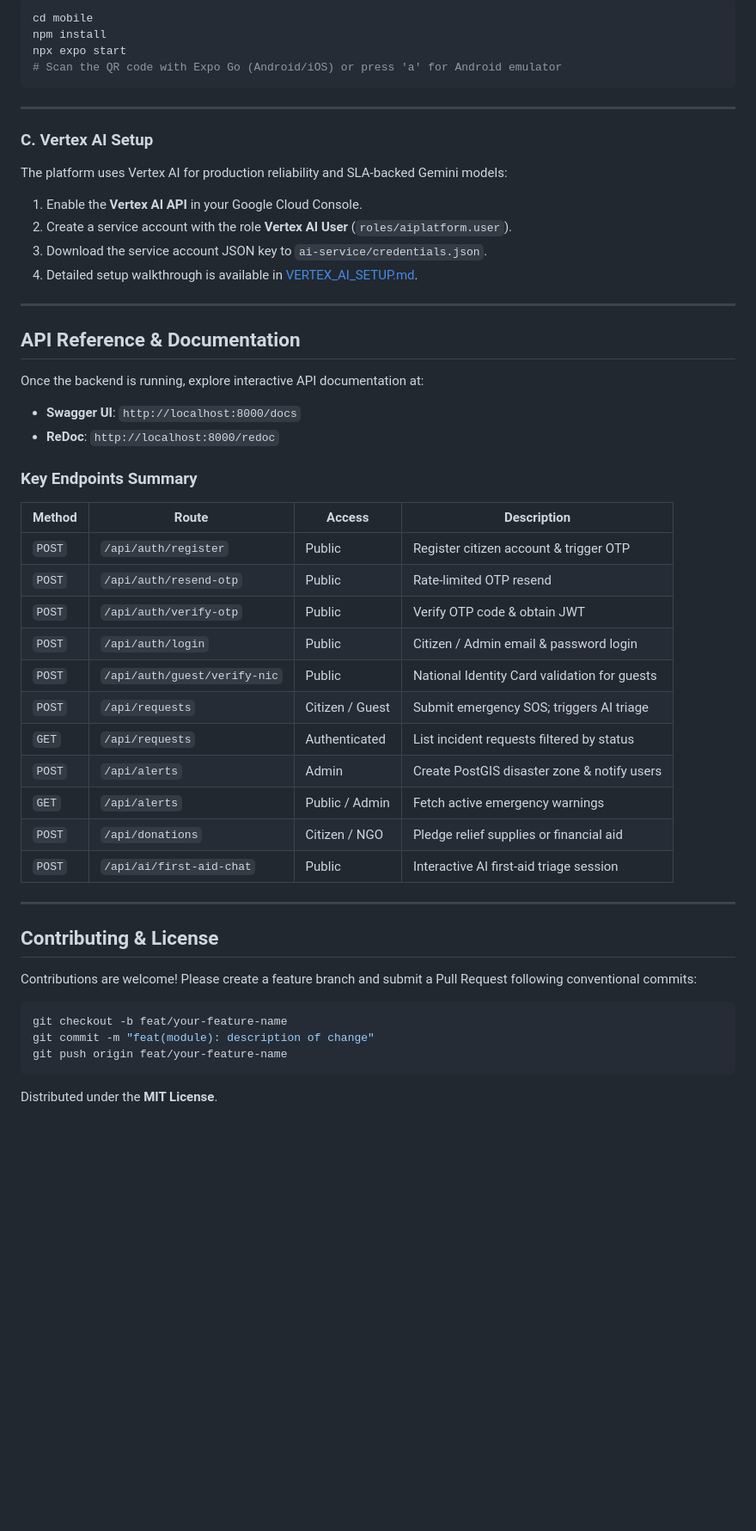
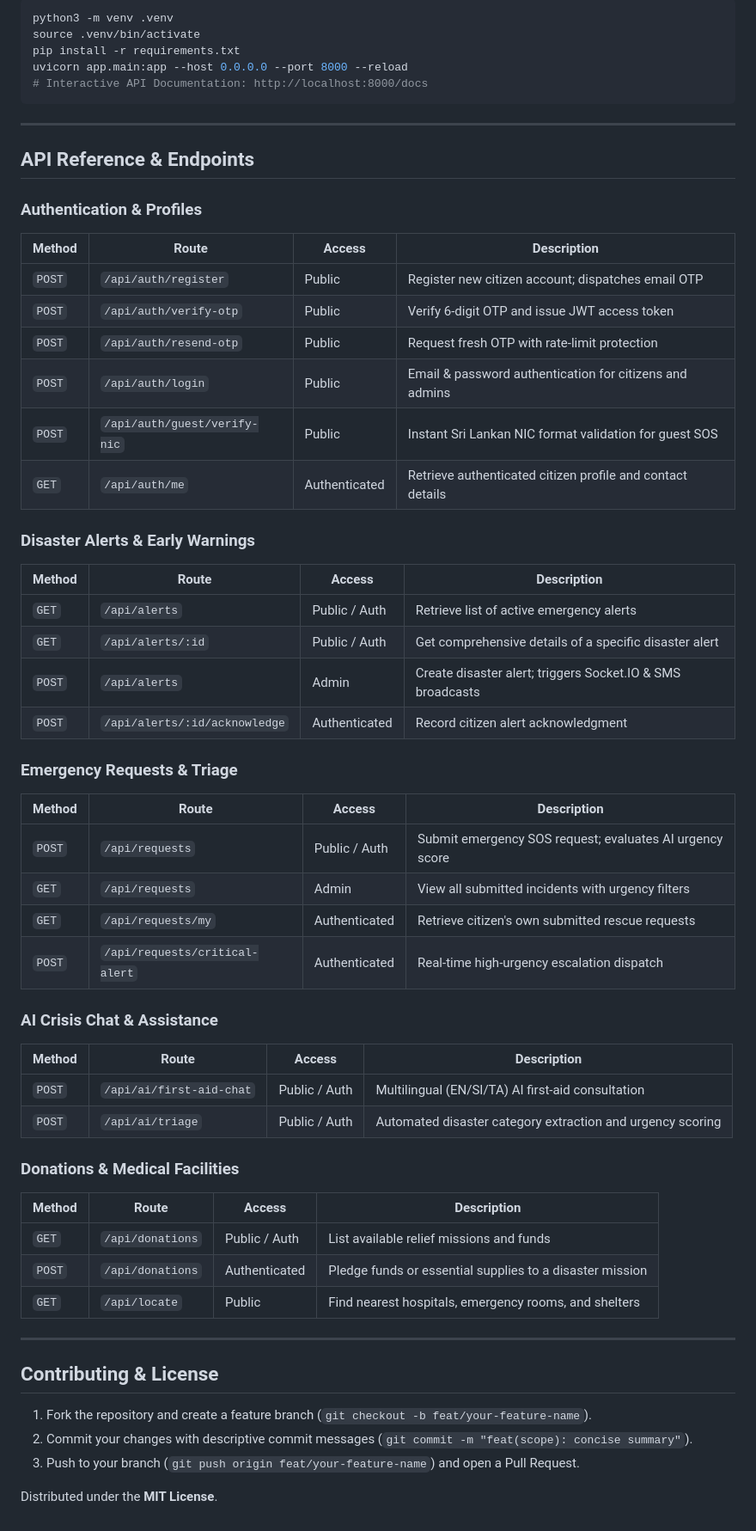
Before and after one commit to dinathsv/resqai-platform, a Markdown page: README.md, the part around one of its changes. Shown at 86% size. GitHub-like rendering; blank space fills up the shorter version.

````diff
--- a/README.md
+++ b/README.md
@@ -286,55 +253,60 @@ npm run dev
 ```bash
-cd mobile
-npm install
-npx expo start
-# Scan the QR code with Expo Go (Android/iOS) or press 'a' for Android emulator
+python3 -m venv .venv
+source .venv/bin/activate
+pip install -r requirements.txt
+uvicorn app.main:app --host 0.0.0.0 --port 8000 --reload
+# Interactive API Documentation: http://localhost:8000/docs
 ```
 
 ---
 
-### C. Vertex AI Setup
+## API Reference & Endpoints
 
-The platform uses Vertex AI for production reliability and SLA-backed Gemini models:
-
-1. Enable the **Vertex AI API** in your Google Cloud Console.
-2. Create a service account with the role **Vertex AI User** (`roles/aiplatform.user`).
-3. Download the service account JSON key to `ai-service/credentials.json`.
-4. Detailed setup walkthrough is available in [VERTEX_AI_SETUP.md](./VERTEX_AI_SETUP.md).
-
----
-
-## API Reference & Documentation
-
-Once the backend is running, explore interactive API documentation at:
-- **Swagger UI**: `http://localhost:8000/docs`
-- **ReDoc**: `http://localhost:8000/redoc`
-
-### Key Endpoints Summary
-
+### Authentication & Profiles
 | Method | Route | Access | Description |
 |---|---|---|---|
-| `POST` | `/api/auth/register` | Public | Register citizen account & trigger OTP |
-| `POST` | `/api/auth/resend-otp` | Public | Rate-limited OTP resend |
-| `POST` | `/api/auth/verify-otp` | Public | Verify OTP code & obtain JWT |
-| `POST` | `/api/auth/login` | Public | Citizen / Admin email & password login |
-| `POST` | `/api/auth/guest/verify-nic` | Public | National Identity Card validation for guests |
-| `POST` | `/api/requests` | Citizen / Guest | Submit emergency SOS; triggers AI triage |
-| `GET` | `/api/requests` | Authenticated | List incident requests filtered by status |
-| `POST` | `/api/alerts` | Admin | Create PostGIS disaster zone & notify users |
-| `GET` | `/api/alerts` | Public / Admin | Fetch active emergency warnings |
-| `POST` | `/api/donations` | Citizen / NGO | Pledge relief supplies or financial aid |
-| `POST` | `/api/ai/first-aid-chat` | Public | Interactive AI first-aid triage session |
+| `POST` | `/api/auth/register` | Public | Register new citizen account; dispatches email OTP |
+| `POST` | `/api/auth/verify-otp` | Public | Verify 6-digit OTP and issue JWT access token |
+| `POST` | `/api/auth/resend-otp` | Public | Request fresh OTP with rate-limit protection |
+| `POST` | `/api/auth/login` | Public | Email & password authentication for citizens and admins |
+| `POST` | `/api/auth/guest/verify-nic`| Public | Instant Sri Lankan NIC format validation for guest SOS |
+| `GET` | `/api/auth/me` | Authenticated | Retrieve authenticated citizen profile and contact details |
+
+### Disaster Alerts & Early Warnings
+| Method | Route | Access | Description |
+|---|---|---|---|
+| `GET` | `/api/alerts` | Public / Auth | Retrieve list of active emergency alerts |
+| `GET` | `/api/alerts/:id` | Public / Auth | Get comprehensive details of a specific disaster alert |
+| `POST` | `/api/alerts` | Admin | Create disaster alert; triggers Socket.IO & SMS broadcasts |
+| `POST` | `/api/alerts/:id/acknowledge` | Authenticated | Record citizen alert acknowledgment |
+
+### Emergency Requests & Triage
+| Method | Route | Access | Description |
+|---|---|---|---|
+| `POST` | `/api/requests` | Public / Auth | Submit emergency SOS request; evaluates AI urgency score |
+| `GET` | `/api/requests` | Admin | View all submitted incidents with urgency filters |
+| `GET` | `/api/requests/my` | Authenticated | Retrieve citizen's own submitted rescue requests |
+| `POST` | `/api/requests/critical-alert` | Authenticated | Real-time high-urgency escalation dispatch |
+
+### AI Crisis Chat & Assistance
+| Method | Route | Access | Description |
+|---|---|---|---|
+| `POST` | `/api/ai/first-aid-chat` | Public / Auth | Multilingual (EN/SI/TA) AI first-aid consultation |
+| `POST` | `/api/ai/triage` | Public / Auth | Automated disaster category extraction and urgency scoring |
+
+### Donations & Medical Facilities
+| Method | Route | Access | Description |
+|---|---|---|---|
+| `GET` | `/api/donations` | Public / Auth | List available relief missions and funds |
+| `POST` | `/api/donations` | Authenticated | Pledge funds or essential supplies to a disaster mission |
+| `GET` | `/api/locate` | Public | Find nearest hospitals, emergency rooms, and shelters |
 
 ---
 
 ## Contributing & License
 
-Contributions are welcome! Please create a feature branch and submit a Pull Request following conventional commits:
-
-```bash
-git checkout -b feat/your-feature-name
-git commit -m "feat(module): description of change"
-git push origin feat/your-feature-name
-```
+1. Fork the repository and create a feature branch (`git checkout -b feat/your-feature-name`).
+2. Commit your changes with descriptive commit messages (`git commit -m "feat(scope): concise summary"`).
+3. Push to your branch (`git push origin feat/your-feature-name`) and open a Pull Request.
 
 Distributed under the **MIT License**.
````
Also changed, not shown: other parts of README.md (+143 -176 lines).
